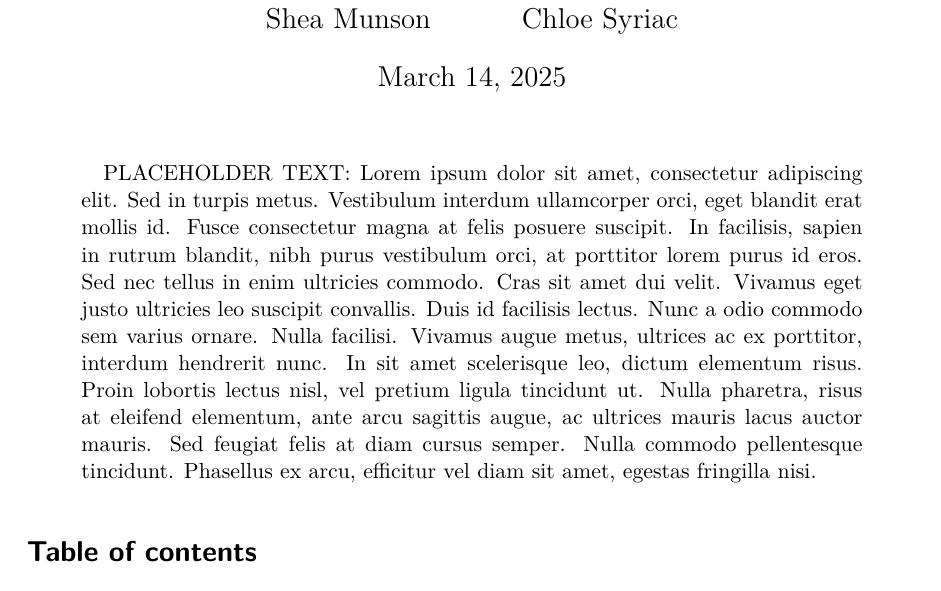
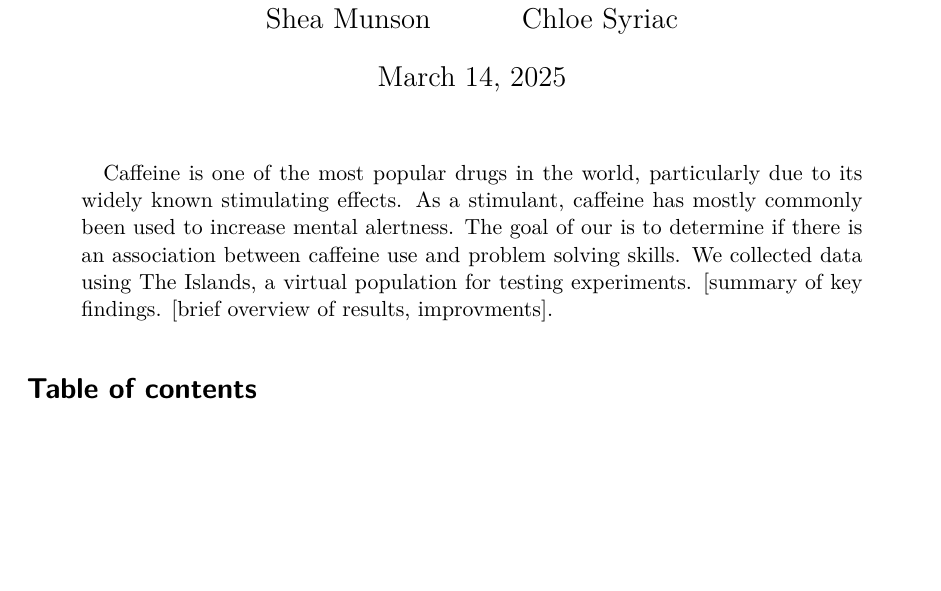
Before and after one commit to shea-m/Beverage-Impact-on-Problem-Solving-STA305H5S2025, a Quarto document (Technical Report/the_residuals_technical_report.qmd): part of page 1 of 2, cut so that both start at the same text, the shorter picture padded with empty space. The pictures show the output file Technical Report/the_residuals_technical_report.pdf that the author committed with the source.

Commit message:
edited abstract

```diff
--- a/Technical Report/the_residuals_technical_report.qmd
+++ b/Technical Report/the_residuals_technical_report.qmd
@@ -12,8 +12,7 @@ header-includes:
   - \usepackage{amsmath}
   - \usepackage{amssymb}
   - \usepackage{pgfplots}
-abstract: "PLACEHOLDER TEXT:
-Lorem ipsum dolor sit amet, consectetur adipiscing elit. Sed in turpis metus. Vestibulum interdum ullamcorper orci, eget blandit erat mollis id. Fusce consectetur magna at felis posuere suscipit. In facilisis, sapien in rutrum blandit, nibh purus vestibulum orci, at porttitor lorem purus id eros. Sed nec tellus in enim ultricies commodo. Cras sit amet dui velit. Vivamus eget justo ultricies leo suscipit convallis. Duis id facilisis lectus. Nunc a odio commodo sem varius ornare. Nulla facilisi. Vivamus augue metus, ultrices ac ex porttitor, interdum hendrerit nunc. In sit amet scelerisque leo, dictum elementum risus. Proin lobortis lectus nisl, vel pretium ligula tincidunt ut. Nulla pharetra, risus at eleifend elementum, ante arcu sagittis augue, ac ultrices mauris lacus auctor mauris. Sed feugiat felis at diam cursus semper. Nulla commodo pellentesque tincidunt. Phasellus ex arcu, efficitur vel diam sit amet, egestas fringilla nisi."
+abstract: "Caffeine is one of the most popular drugs in the world, particularly due to its widely known stimulating effects. As a stimulant, caffeine has mostly commonly been used to increase mental alertness. The goal of our is to determine if there is an association between caffeine use and problem solving skills. We collected data using The Islands, a virtual population for testing experiments. [summary of key findings. [brief overview of results, improvments]."
 format: pdf
 number-sections: true
 toc: true
```
Also changed, not shown: Technical Report/the_residuals_technical_report.pdf.
